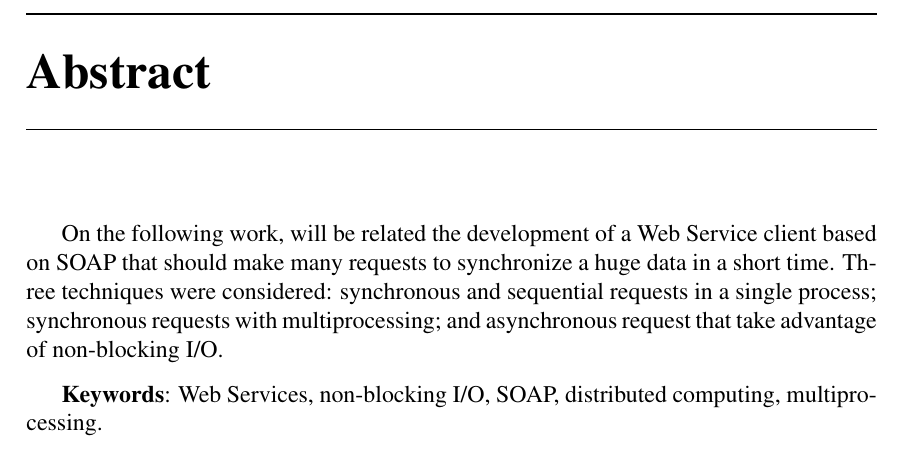
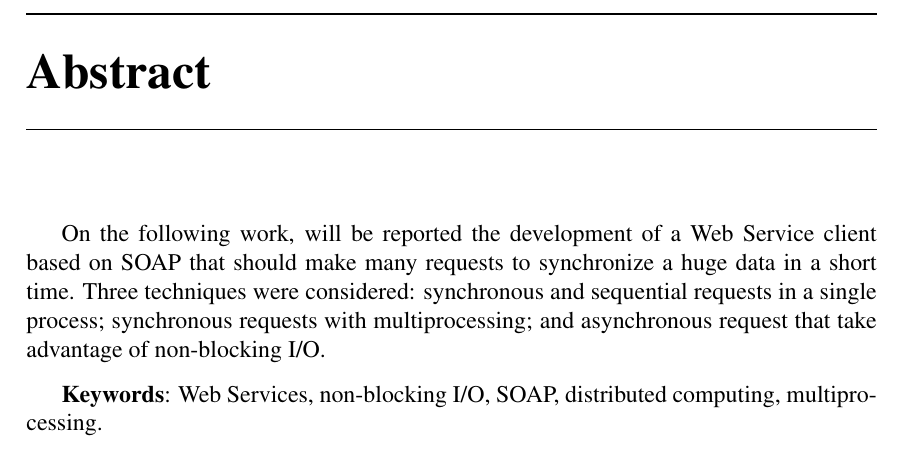
Before and after one commit to vbmendes/tcc-farn, a LaTeX thesis (relatorio/principal.tex, which reads relatorio/resumos.tex): part of page 9 of 15, cut so that both start at the same text. Compiled offline with pdfLaTeX; a LaTeX package or settings file that is missing is left out; a missing bibliography style is replaced by a similar one.

Commit message:
Corrigi erro de ingles

```diff
--- a/relatorio/resumos.tex
+++ b/relatorio/resumos.tex
@@ -23,7 +23,7 @@ Neste trabalho será relatado o desenvolvimento de um cliente de \textit{Web Ser
 
 \mychapterast{Abstract}
 
-On the following work, will be related the development of a Web Service client based on SOAP that should make many requests to synchronize a huge data in a short time. Three techniques were considered: synchronous and sequential requests in a single process; synchronous requests with multiprocessing; and asynchronous request that take advantage of non-blocking I/O.
+On the following work, will be reported the development of a Web Service client based on SOAP that should make many requests to synchronize a huge data in a short time. Three techniques were considered: synchronous and sequential requests in a single process; synchronous requests with multiprocessing; and asynchronous request that take advantage of non-blocking I/O.
 
 \vspace{1.5ex}
 
```
